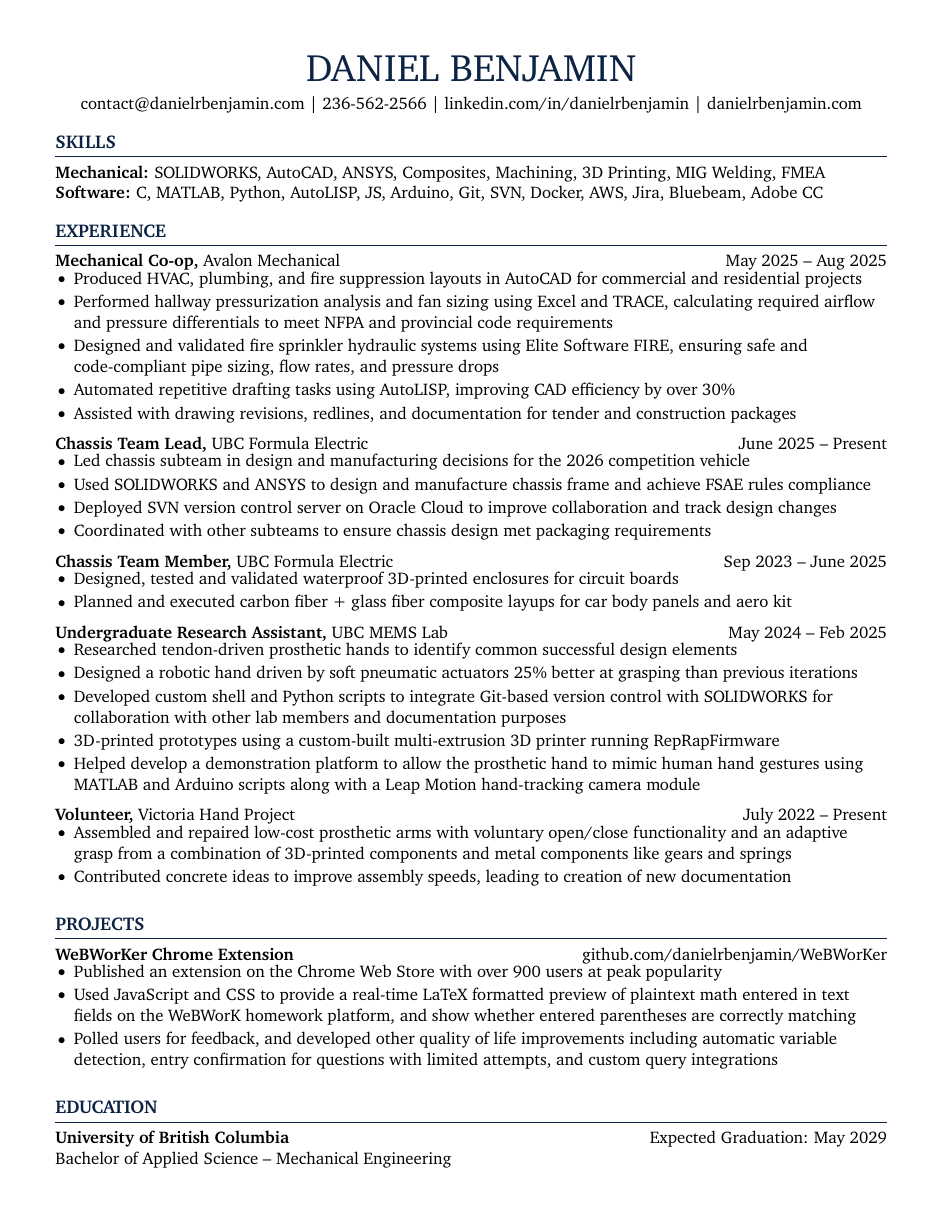
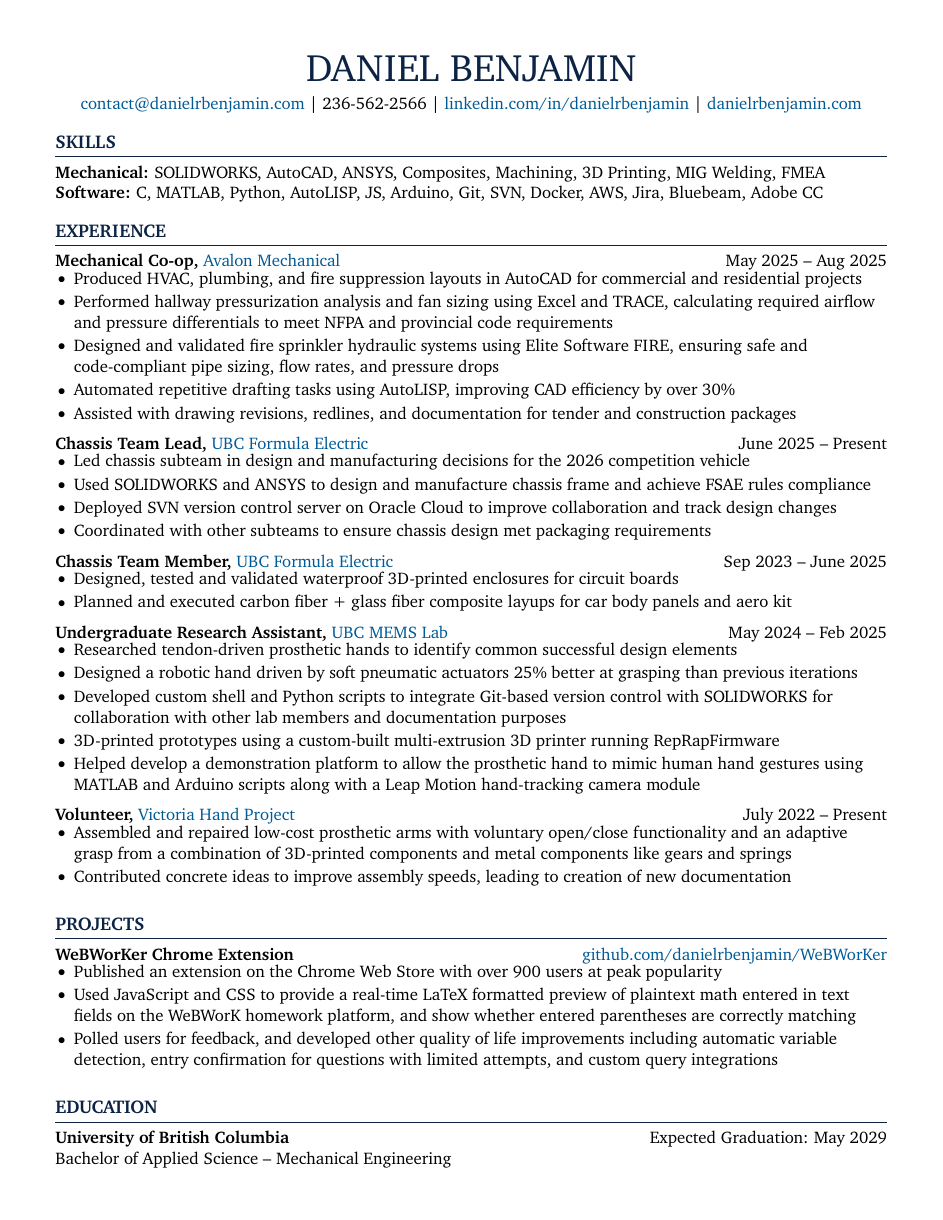
Before and after one commit to danielrbenjamin/resume, a LaTeX CV (Daniel_Benjamin_Resume.tex): the whole page. Compiled offline with pdfLaTeX.

Commit message:
edited colours

```diff
--- a/Daniel_Benjamin_Resume.tex
+++ b/Daniel_Benjamin_Resume.tex
@@ -10,21 +10,26 @@
 \usepackage[T1]{fontenc}            % output encoding
 \usepackage[utf8]{inputenc}         % input encoding
 \usepackage{enumitem}               % enable lists for bullet points: itemize and \item
-\usepackage[hidelinks]{hyperref}    % format hyperlinks
+\usepackage[colorlinks=true]{hyperref}    % format hyperlinks
 \usepackage{titlesec}               % enable section title customization
 \raggedright                        % disable text justification
 \pagestyle{empty}                   % disable page numbering
 \definecolor{accentColour}{RGB}{12,35,68}% set heading color
+\definecolor{linkBlue}{RGB}{0, 90, 150}
 
 % ensure PDF output will be all-Unicode and machine-readable
 \input{glyphtounicode}
 \pdfgentounicode=1
 
 % add PDF metadata
-\hypersetup{pdfinfo={
-Title={Daniel Benjamin - Resume},
-Author={Daniel Benjamin},
-Keywords={Mechanical Engineer, SOLIDWORKS, Git, GitHub, MATLAB, Waterjet, 3D, 3D Printing, Subversion, UBC, UBC Formula Electric, Composites, Chassis, Undergraduate Research Assistant}
+\hypersetup{
+colorlinks=true,
+linkcolor=linkBlue,
+urlcolor=linkBlue,
+pdfinfo={
+  Title={Daniel Benjamin - Resume},
+  Author={Daniel Benjamin},
+  Keywords={Mechanical Engineer, SOLIDWORKS, Git, GitHub, MATLAB, Waterjet, 3D, 3D Printing, Subversion, UBC, UBC Formula Electric, Composites, Chassis, Undergraduate Research Assistant}
 }}
 
 % format section headings: bolding, size, white space above and below
@@ -117,7 +122,7 @@
 
 % education section
 \section*{EDUCATION}
-\textbf{\href{https://apsc.ubc.ca/}{University of British Columbia}} \hfill Expected Graduation: May 2029
+\textbf{University of British Columbia} \hfill Expected Graduation: May 2029
 \\Bachelor of Applied Science – Mechanical Engineering
 
 % alternate formatting for projects section
```
Also changed, not shown: Daniel_Benjamin_Resume.pdf, 4 other files.
